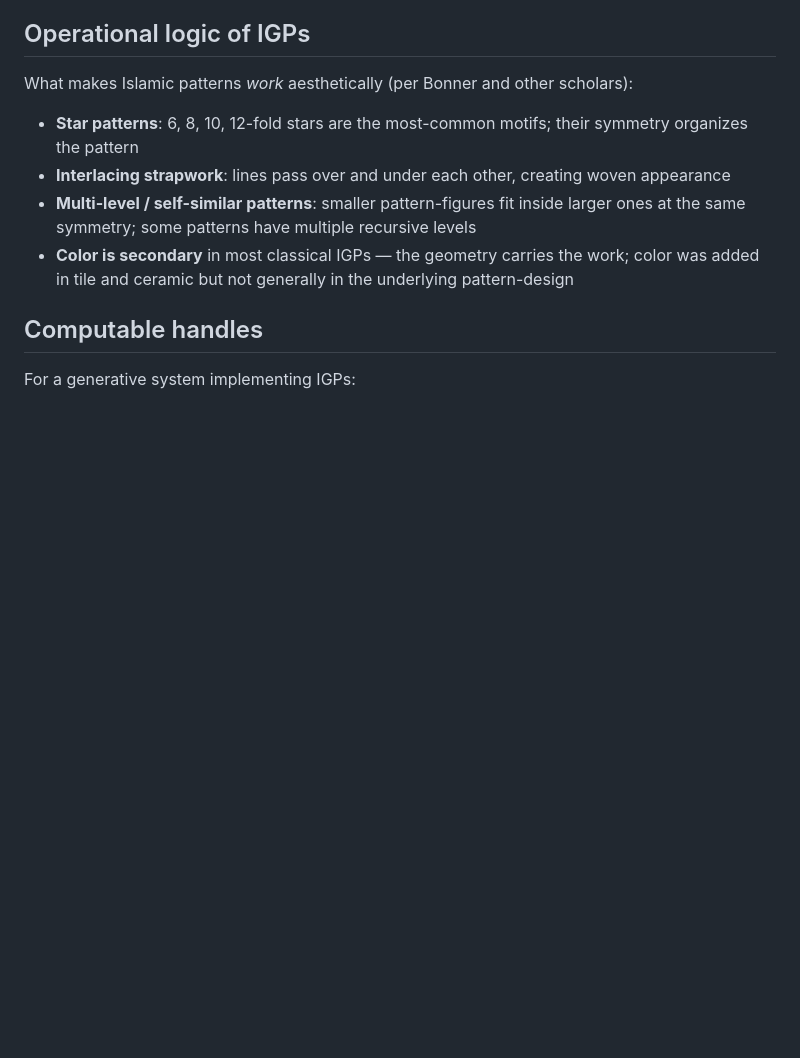
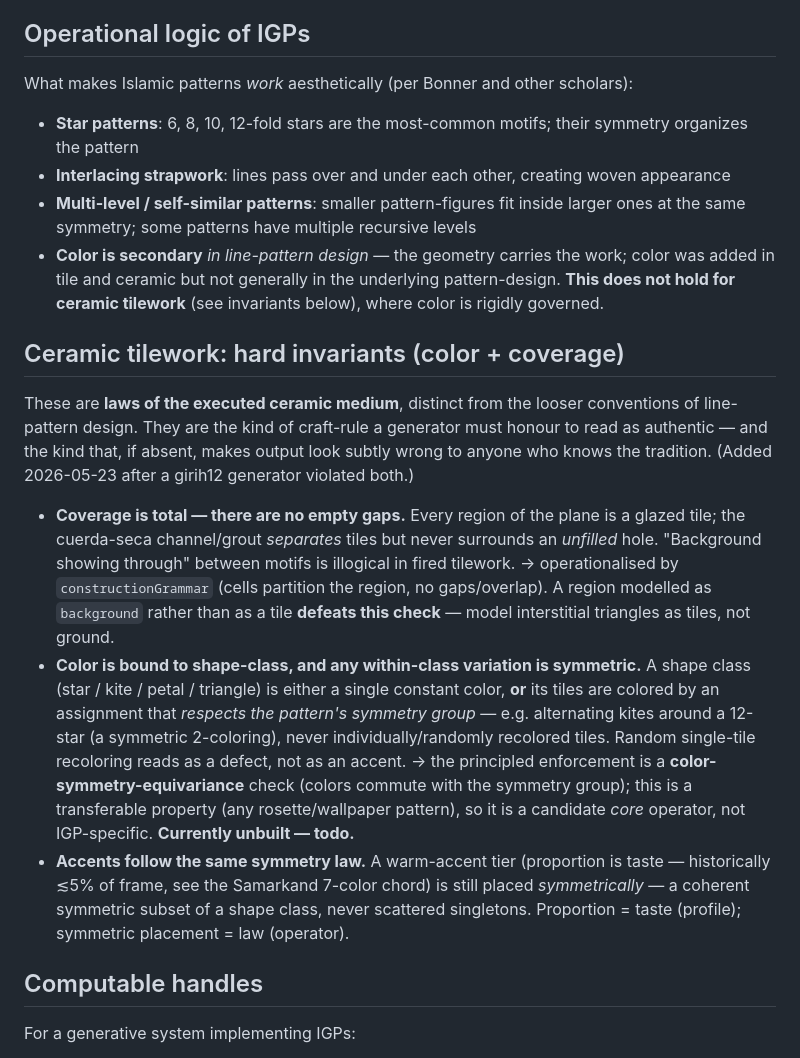
Before and after one commit to ag0x00/VisualThinking, a Markdown page: wiki/concepts/Islamic Geometric Patterns and the Polygonal Technique.md, the part around the change. GitHub-like rendering; blank space fills up the shorter version.

Commit message:
wiki: auto-commit 2026-05-23 01:59

```diff
--- a/wiki/concepts/Islamic Geometric Patterns and the Polygonal Technique.md
+++ b/wiki/concepts/Islamic Geometric Patterns and the Polygonal Technique.md
@@ -81,7 +81,15 @@ What makes Islamic patterns *work* aesthetically (per Bonner and other scholars)
 - **Star patterns**: 6, 8, 10, 12-fold stars are the most-common motifs; their symmetry organizes the pattern
 - **Interlacing strapwork**: lines pass over and under each other, creating woven appearance
 - **Multi-level / self-similar patterns**: smaller pattern-figures fit inside larger ones at the same symmetry; some patterns have multiple recursive levels
-- **Color is secondary** in most classical IGPs — the geometry carries the work; color was added in tile and ceramic but not generally in the underlying pattern-design
+- **Color is secondary** *in line-pattern design* — the geometry carries the work; color was added in tile and ceramic but not generally in the underlying pattern-design. **This does not hold for ceramic tilework** (see invariants below), where color is rigidly governed.
+
+## Ceramic tilework: hard invariants (color + coverage)
+
+These are **laws of the executed ceramic medium**, distinct from the looser conventions of line-pattern design. They are the kind of craft-rule a generator must honour to read as authentic — and the kind that, if absent, makes output look subtly wrong to anyone who knows the tradition. (Added 2026-05-23 after a girih12 generator violated both.)
+
+- **Coverage is total — there are no empty gaps.** Every region of the plane is a glazed tile; the cuerda-seca channel/grout *separates* tiles but never surrounds an *unfilled* hole. "Background showing through" between motifs is illogical in fired tilework. → operationalised by `constructionGrammar` (cells partition the region, no gaps/overlap). A region modelled as `background` rather than as a tile **defeats this check** — model interstitial triangles as tiles, not ground.
+- **Color is bound to shape-class, and any within-class variation is symmetric.** A shape class (star / kite / petal / triangle) is either a single constant color, **or** its tiles are colored by an assignment that *respects the pattern's symmetry group* — e.g. alternating kites around a 12-star (a symmetric 2-coloring), never individually/randomly recolored tiles. Random single-tile recoloring reads as a defect, not as an accent. → the principled enforcement is a **color-symmetry-equivariance** check (colors commute with the symmetry group); this is a transferable property (any rosette/wallpaper pattern), so it is a candidate *core* operator, not IGP-specific. **Currently unbuilt — todo.**
+- **Accents follow the same symmetry law.** A warm-accent tier (proportion is taste — historically ≲5% of frame, see the Samarkand 7-color chord) is still placed *symmetrically* — a coherent symmetric subset of a shape class, never scattered singletons. Proportion = taste (profile); symmetric placement = law (operator).
 
 ## Computable handles
 
```
